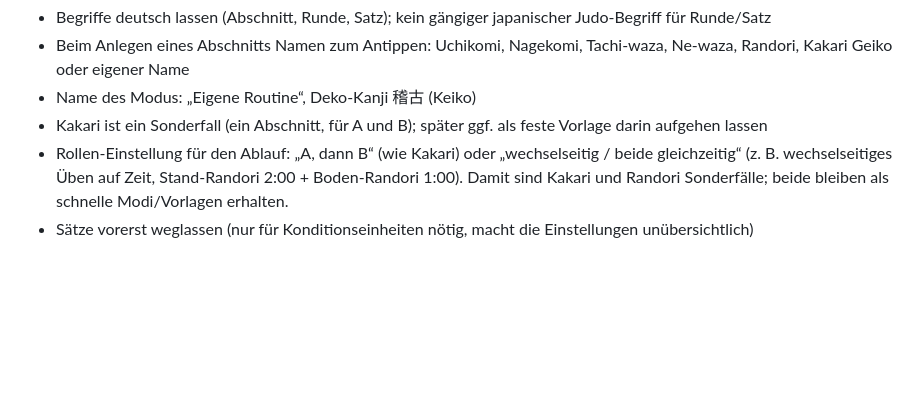
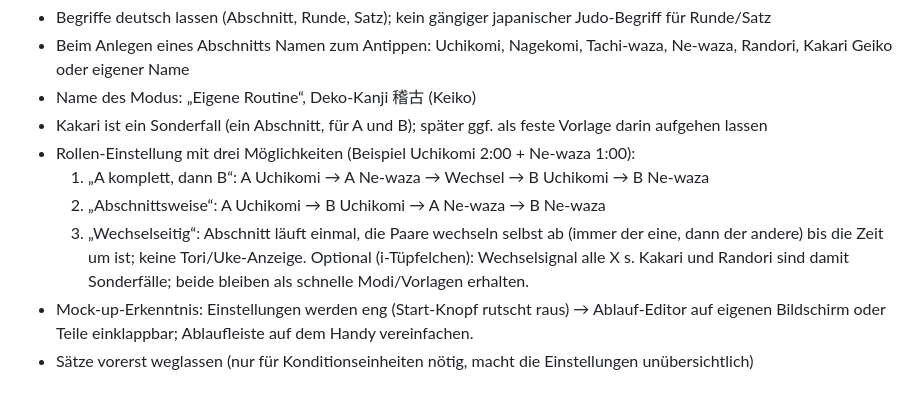
Before and after one commit to andreas-luehning/randori-uhr, a Markdown page: BACKLOG.md, the part around the change. Rendered like a GitHub page; blank space fills up the shorter version.

Commit message:
Backlog: drei Rollen-Varianten für Eigenen Ablauf
Co-Authored-By: Claude Opus 5.5 <noreply@anthropic.com>
Claude-Session: https://claude.ai/code/session_01U7jvYvNTciHbTn6p1RNidg

```diff
--- a/BACKLOG.md
+++ b/BACKLOG.md
@@ -80,7 +80,12 @@ Struktur (von klein nach groß):
   Kakari Geiko oder eigener Name
 - Name des Modus: „Eigene Routine“, Deko-Kanji 稽古 (Keiko)
 - Kakari ist ein Sonderfall (ein Abschnitt, für A und B); später ggf. als feste Vorlage darin aufgehen lassen
-- Rollen-Einstellung für den Ablauf: „A, dann B“ (wie Kakari) oder „wechselseitig / beide gleichzeitig“
-  (z. B. wechselseitiges Üben auf Zeit, Stand-Randori 2:00 + Boden-Randori 1:00). Damit sind Kakari und
-  Randori Sonderfälle; beide bleiben als schnelle Modi/Vorlagen erhalten.
+- Rollen-Einstellung mit drei Möglichkeiten (Beispiel Uchikomi 2:00 + Ne-waza 1:00):
+  1. „A komplett, dann B“: A Uchikomi → A Ne-waza → Wechsel → B Uchikomi → B Ne-waza
+  2. „Abschnittsweise“: A Uchikomi → B Uchikomi → A Ne-waza → B Ne-waza
+  3. „Wechselseitig“: Abschnitt läuft einmal, die Paare wechseln selbst ab (immer der eine, dann der andere)
+     bis die Zeit um ist; keine Tori/Uke-Anzeige. Optional (i-Tüpfelchen): Wechselsignal alle X s.
+  Kakari und Randori sind damit Sonderfälle; beide bleiben als schnelle Modi/Vorlagen erhalten.
+- Mock-up-Erkenntnis: Einstellungen werden eng (Start-Knopf rutscht raus) → Ablauf-Editor auf eigenen
+  Bildschirm oder Teile einklappbar; Ablaufleiste auf dem Handy vereinfachen.
 - Sätze vorerst weglassen (nur für Konditionseinheiten nötig, macht die Einstellungen unübersichtlich)
```
